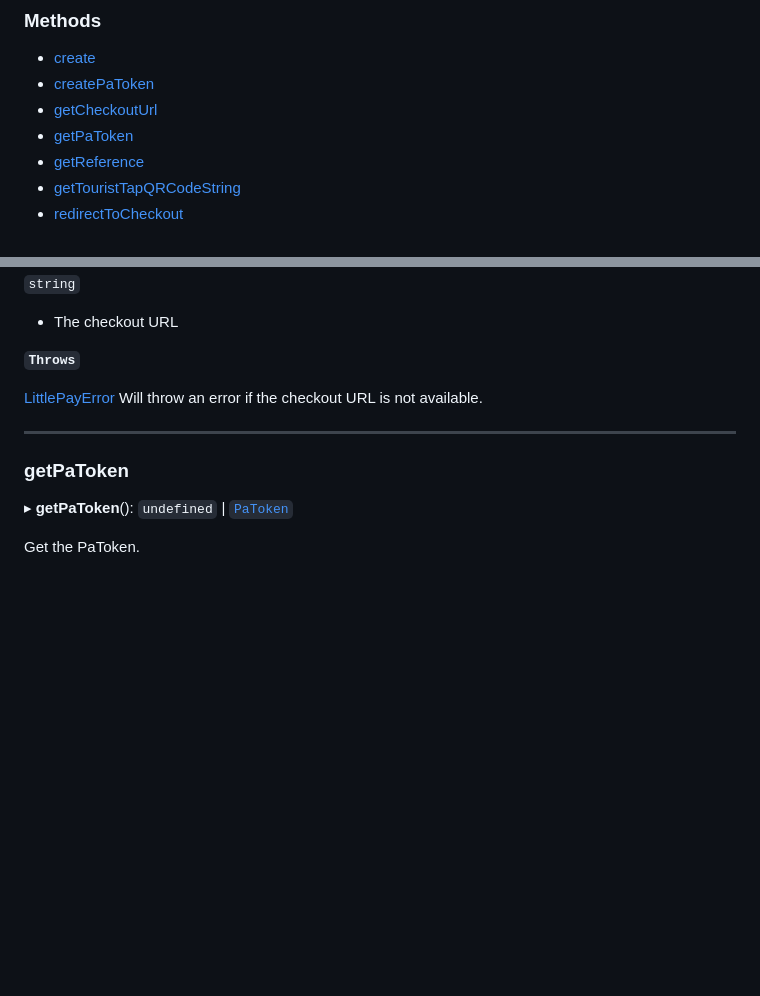
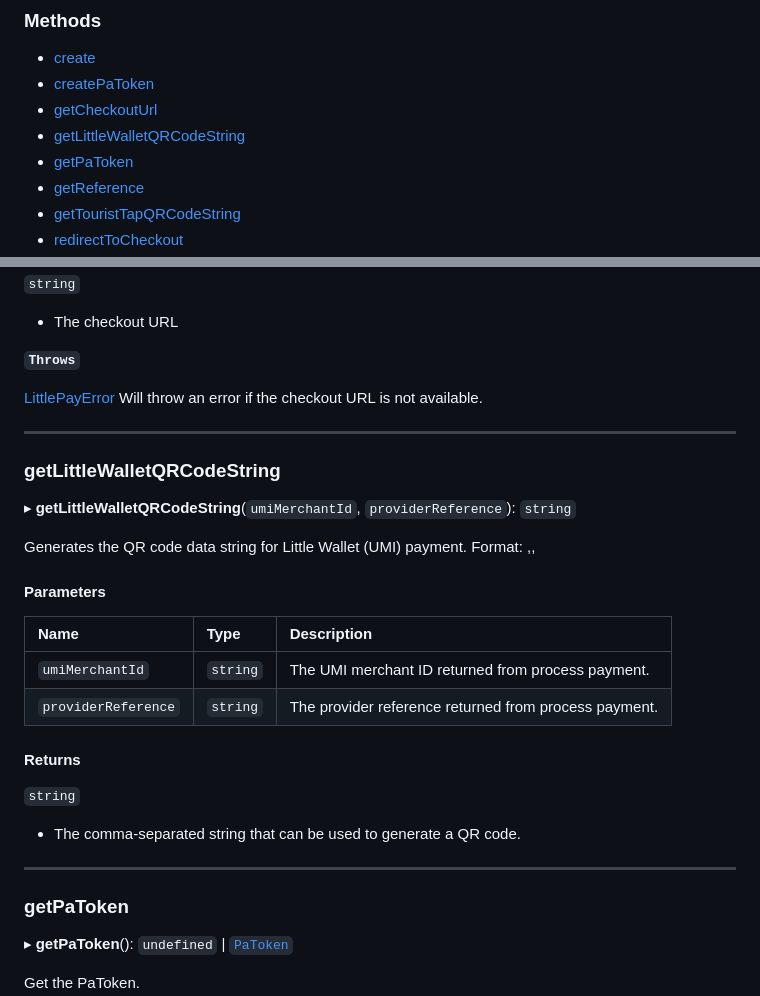
Before and after one commit to danielobima/little-pay-api, a Markdown page: docs/classes/Intent.md, 2 parts joined by grey strips. Drawn GitHub-style; blank space fills up the shorter version.

```diff
--- a/docs/classes/Intent.md
+++ b/docs/classes/Intent.md
@@ -21,6 +21,7 @@
 - [create](Intent.md#create)
 - [createPaToken](Intent.md#createpatoken)
 - [getCheckoutUrl](Intent.md#getcheckouturl)
+- [getLittleWalletQRCodeString](Intent.md#getlittlewalletqrcodestring)
 - [getPaToken](Intent.md#getpatoken)
 - [getReference](Intent.md#getreference)
 - [getTouristTapQRCodeString](Intent.md#gettouristtapqrcodestring)
@@ -129,6 +130,28 @@ Get the checkout URL.
 
 ___
 
+### getLittleWalletQRCodeString
+
+▸ **getLittleWalletQRCodeString**(`umiMerchantId`, `providerReference`): `string`
+
+Generates the QR code data string for Little Wallet (UMI) payment.
+Format: <merchantId>,<amount>,<providerReference>
+
+#### Parameters
+
+| Name | Type | Description |
+| :------ | :------ | :------ |
+| `umiMerchantId` | `string` | The UMI merchant ID returned from process payment. |
+| `providerReference` | `string` | The provider reference returned from process payment. |
+
+#### Returns
+
+`string`
+
+- The comma-separated string that can be used to generate a QR code.
+
+___
+
 ### getPaToken
 
 ▸ **getPaToken**(): `undefined` \| [`PaToken`](../modules.md#patoken)
```
Also changed, not shown: docs/classes/LittlePayClient.md (+42 -0 lines), docs/modules.md (+4 -3 lines).
